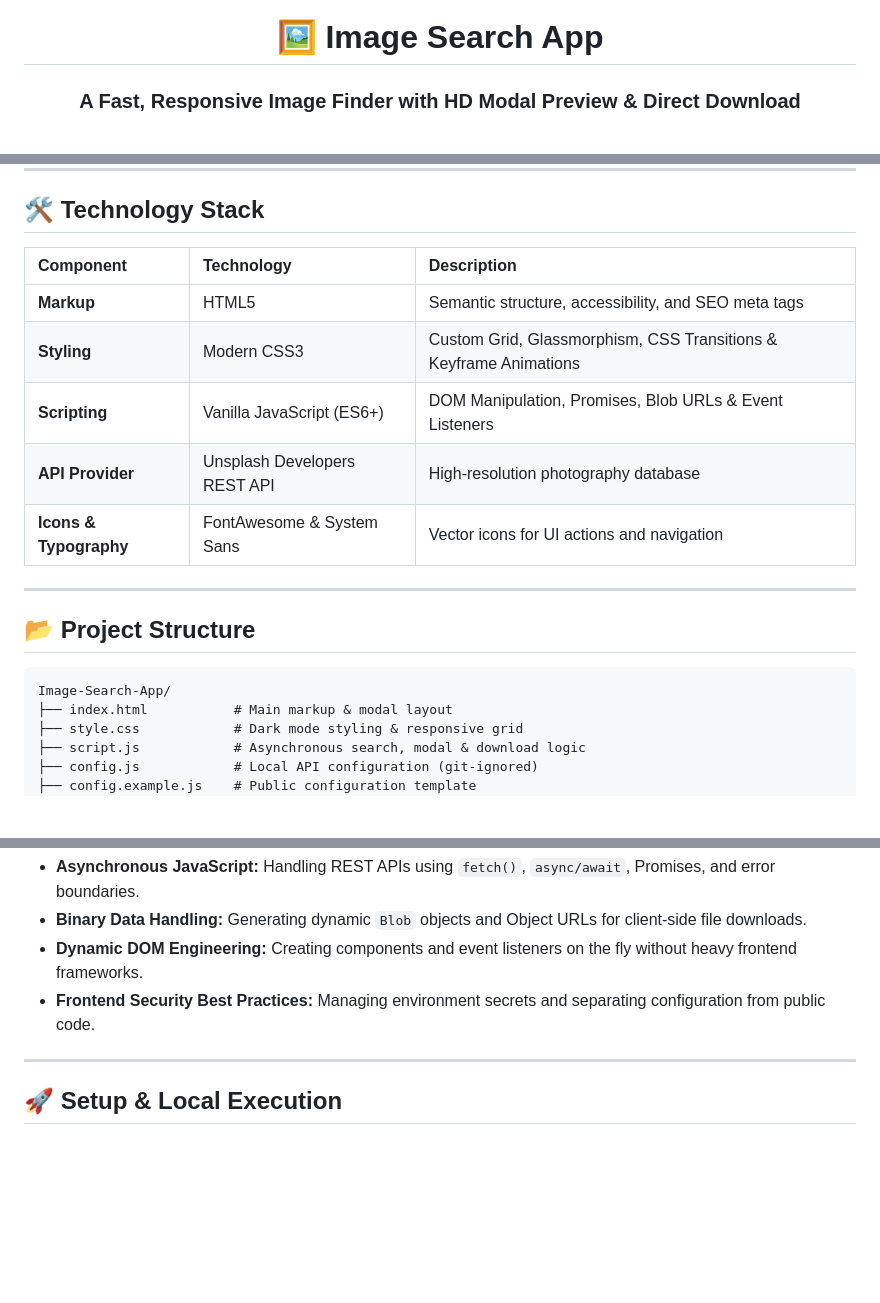
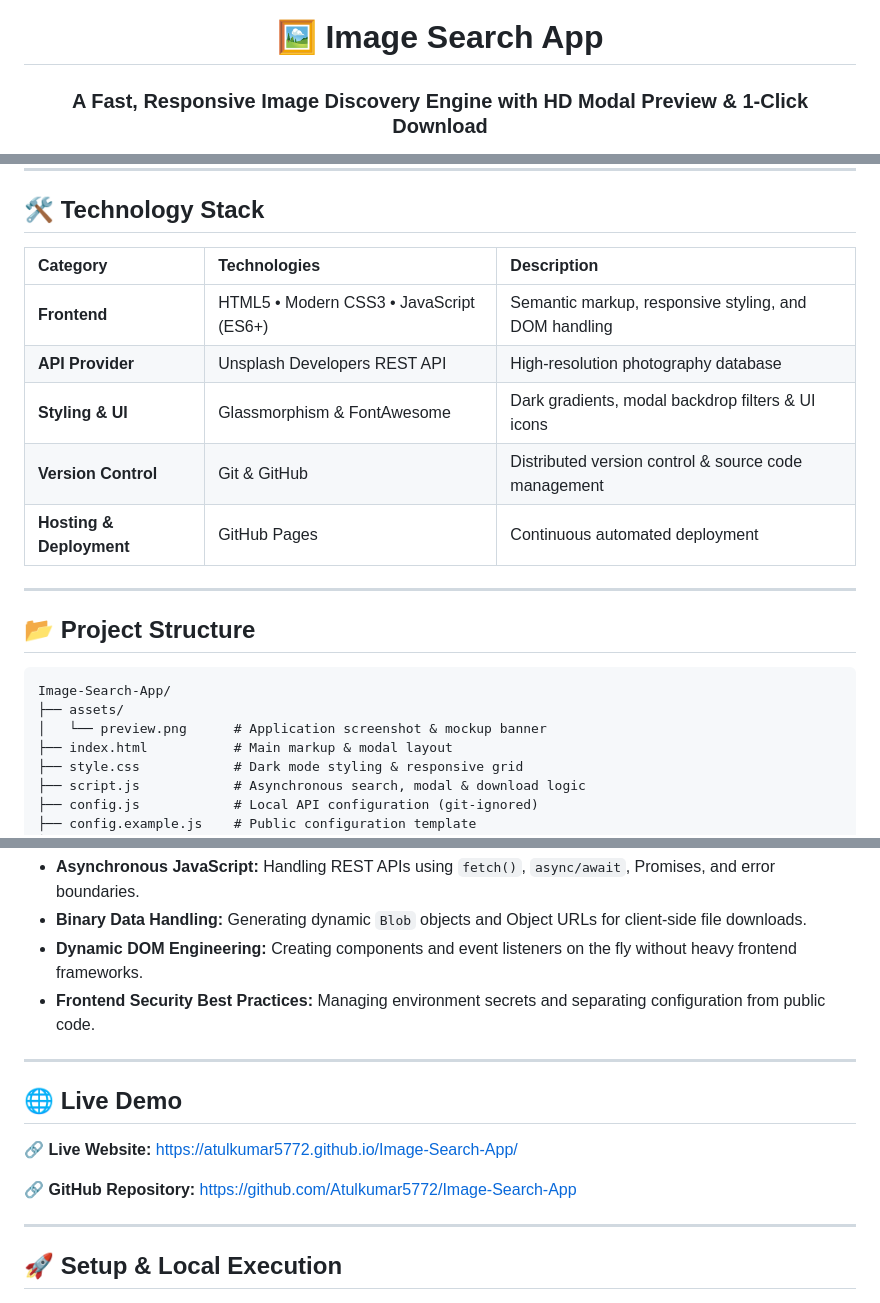
Before and after one commit to Atulkumar5772/Image-Search-App, a Markdown page: README.md, 3 parts joined by grey strips. Rendered like a GitHub page; blank space fills up the shorter version.

Commit message:
docs: update README with live preview banner and documentation

````diff
--- a/README.md
+++ b/README.md
@@ -2,6 +2,6 @@
 
 # 🖼️ Image Search App
 
-### A Fast, Responsive Image Finder with HD Modal Preview & Direct Download
+### A Fast, Responsive Image Discovery Engine with HD Modal Preview & 1-Click Download
 
 <p align="center">
@@ -38,13 +48,13 @@ The application allows users to query millions of curated photographs from the *
 
 <div align="center">
 
-| Component | Technology | Description |
+| Category | Technologies | Description |
 | :--- | :--- | :--- |
-| **Markup** | HTML5 | Semantic structure, accessibility, and SEO meta tags |
-| **Styling** | Modern CSS3 | Custom Grid, Glassmorphism, CSS Transitions & Keyframe Animations |
-| **Scripting** | Vanilla JavaScript (ES6+) | DOM Manipulation, Promises, Blob URLs & Event Listeners |
+| **Frontend** | HTML5 • Modern CSS3 • JavaScript (ES6+) | Semantic markup, responsive styling, and DOM handling |
 | **API Provider** | Unsplash Developers REST API | High-resolution photography database |
-| **Icons & Typography**| FontAwesome & System Sans | Vector icons for UI actions and navigation |
+| **Styling & UI** | Glassmorphism & FontAwesome | Dark gradients, modal backdrop filters & UI icons |
+| **Version Control** | Git & GitHub | Distributed version control & source code management |
+| **Hosting & Deployment** | GitHub Pages | Continuous automated deployment |
 
 </div>
 
@@ -54,6 +64,8 @@ The application allows users to query millions of curated photographs from the *
 
 ```text
 Image-Search-App/
+├── assets/
+│   └── preview.png      # Application screenshot & mockup banner
 ├── index.html           # Main markup & modal layout
 ├── style.css            # Dark mode styling & responsive grid
 ├── script.js            # Asynchronous search, modal & download logic
@@ -73,6 +85,14 @@ Building this project during my 1st Year Internship helped me master:
 - **Binary Data Handling:** Generating dynamic `Blob` objects and Object URLs for client-side file downloads.
 - **Dynamic DOM Engineering:** Creating components and event listeners on the fly without heavy frontend frameworks.
 - **Frontend Security Best Practices:** Managing environment secrets and separating configuration from public code.
+
+---
+
+## 🌐 Live Demo
+
+🔗 **Live Website:** [https://atulkumar5772.github.io/Image-Search-App/](https://atulkumar5772.github.io/Image-Search-App/)
+
+🔗 **GitHub Repository:** [https://github.com/Atulkumar5772/Image-Search-App](https://github.com/Atulkumar5772/Image-Search-App)
 
 ---
 
````
Also changed, not shown: other parts of README.md (+14 -4 lines).
